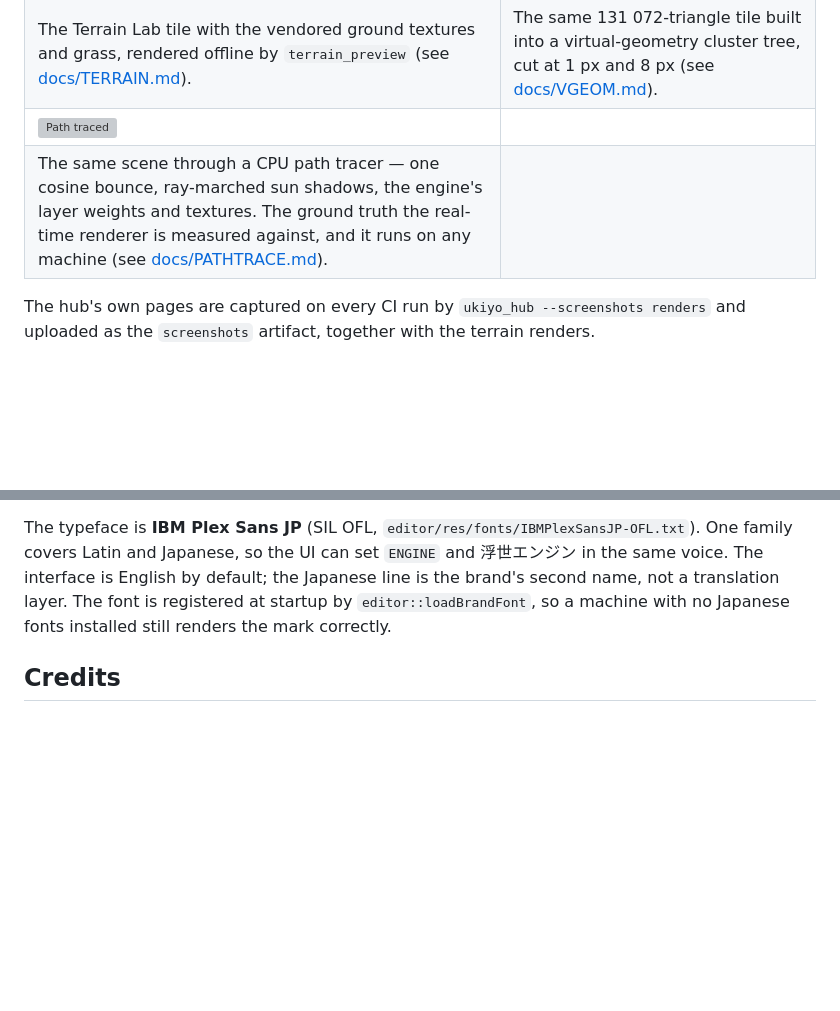
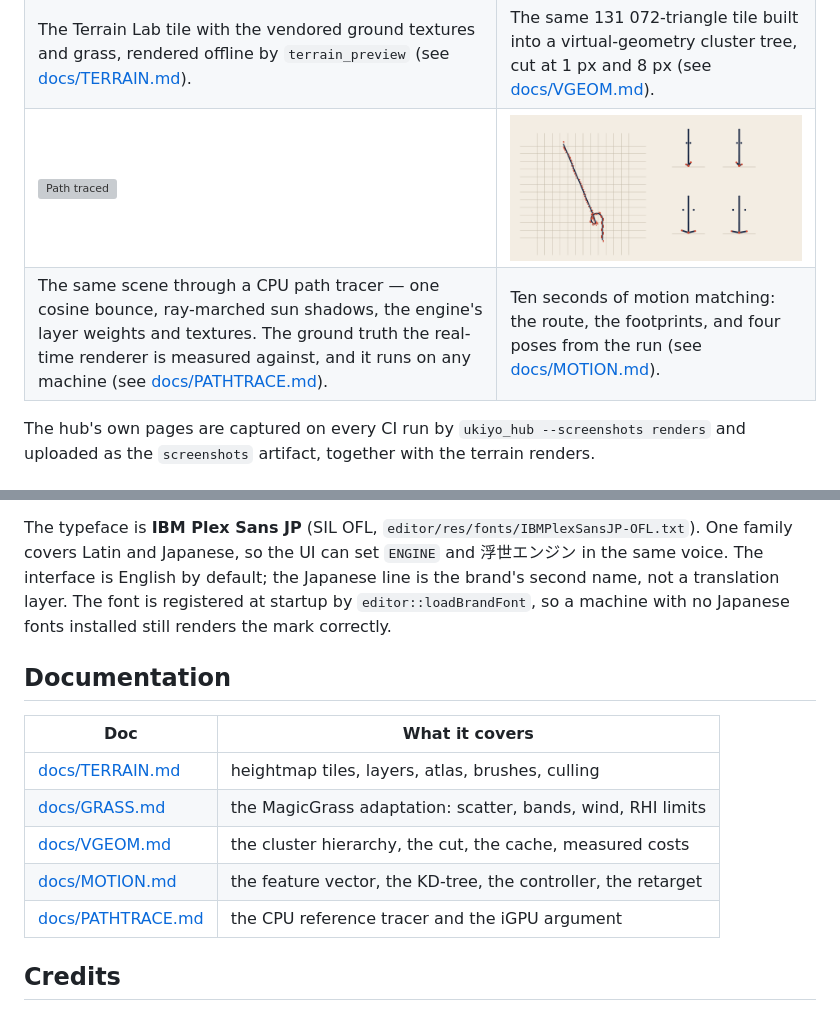
Before and after one commit to Jacinth-19/UkiyoEngine, a Markdown page: README.md, 2 parts joined by grey strips. Rendered like a GitHub page; blank space fills up the shorter version; grey boxes are pictures that could not be loaded.

Commit message:
README: a documentation index and the motion figure in the gallery
Co-authored-by: arena-agent <297053741+arena-agent@users.noreply.github.com>

```diff
--- a/README.md
+++ b/README.md
@@ -20,8 +20,8 @@ The workspace is three programs and a library:
 | --- | --- |
 | ![Terrain](docs/terrain-hero.png) | ![Virtual geometry](docs/vgeom-levels.png) |
 | The Terrain Lab tile with the vendored ground textures and grass, rendered offline by `terrain_preview` (see [docs/TERRAIN.md](docs/TERRAIN.md)). | The same 131 072-triangle tile built into a virtual-geometry cluster tree, cut at 1 px and 8 px (see [docs/VGEOM.md](docs/VGEOM.md)). |
-| ![Path traced](docs/pathtrace-terrain.png) | |
-| The same scene through a CPU path tracer — one cosine bounce, ray-marched sun shadows, the engine's layer weights and textures. The ground truth the real-time renderer is measured against, and it runs on any machine (see [docs/PATHTRACE.md](docs/PATHTRACE.md)). | |
+| ![Path traced](docs/pathtrace-terrain.png) | ![Motion matching](docs/motion-demo.png) |
+| The same scene through a CPU path tracer — one cosine bounce, ray-marched sun shadows, the engine's layer weights and textures. The ground truth the real-time renderer is measured against, and it runs on any machine (see [docs/PATHTRACE.md](docs/PATHTRACE.md)). | Ten seconds of motion matching: the route, the footprints, and four poses from the run (see [docs/MOTION.md](docs/MOTION.md)). |
 
 The hub's own pages are captured on every CI run by `ukiyo_hub --screenshots renders` and uploaded as the
 `screenshots` artifact, together with the terrain renders.
@@ -153,6 +153,16 @@ Japanese, so the UI can set `ENGINE` and 浮世エンジン in the same voice. T
 Japanese line is the brand's second name, not a translation layer. The font is registered at startup by
 `editor::loadBrandFont`, so a machine with no Japanese fonts installed still renders the mark correctly.
 
+## Documentation
+
+| Doc | What it covers |
+| --- | --- |
+| [docs/TERRAIN.md](docs/TERRAIN.md) | heightmap tiles, layers, atlas, brushes, culling |
+| [docs/GRASS.md](docs/GRASS.md) | the MagicGrass adaptation: scatter, bands, wind, RHI limits |
+| [docs/VGEOM.md](docs/VGEOM.md) | the cluster hierarchy, the cut, the cache, measured costs |
+| [docs/MOTION.md](docs/MOTION.md) | the feature vector, the KD-tree, the controller, the retarget |
+| [docs/PATHTRACE.md](docs/PATHTRACE.md) | the CPU reference tracer and the iGPU argument |
+
 ## Credits
 
 * Nanite-style virtual geometry follows
```
